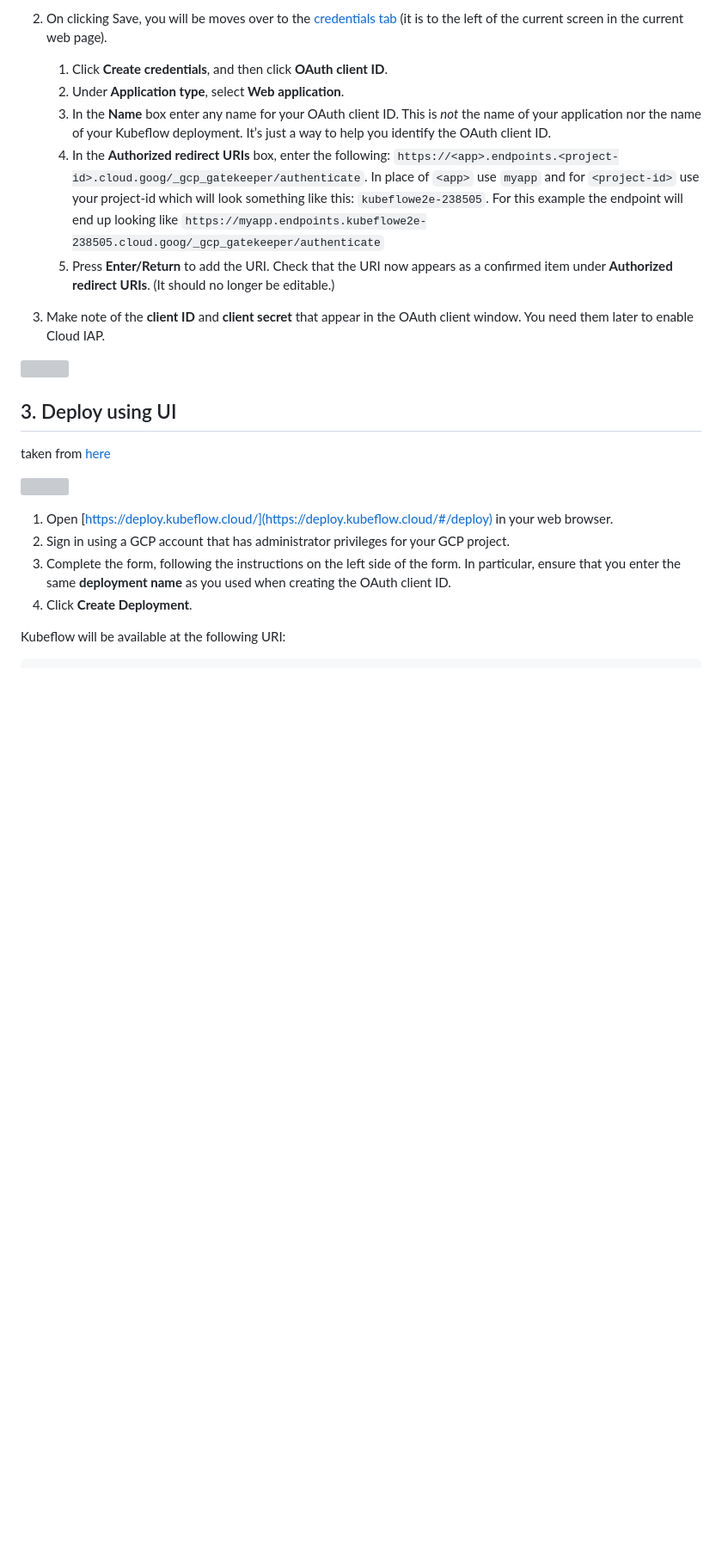
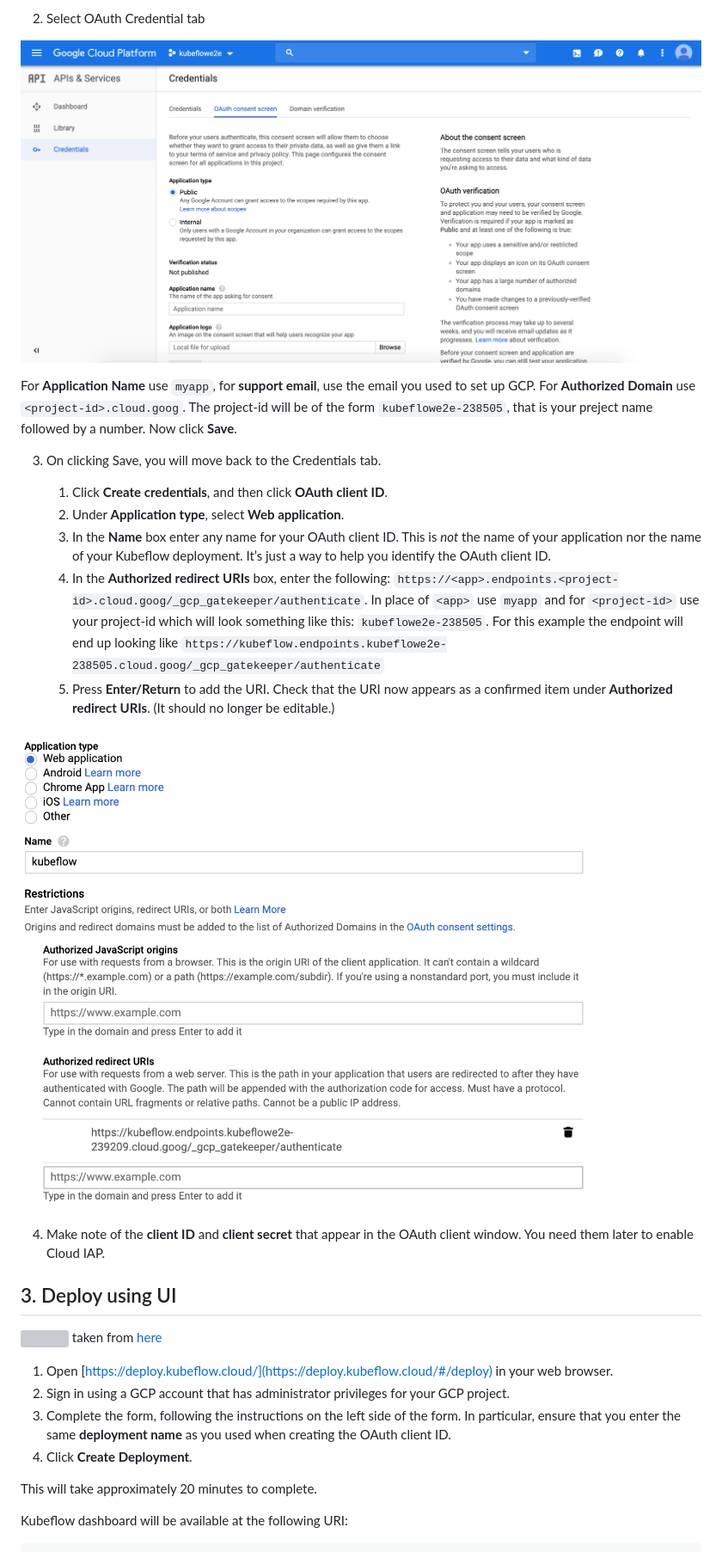
Before and after one commit to rahuldave/ODSCe19-epp, a Markdown page: KubeFlowSetup.md, the part around the change printed below. Shown: that part at 86% size. GitHub-like rendering; pictures changed too: images/oauth-client-id.png (added), images/oauth-menu.png (added); blank space fills up the shorter version; grey boxes are pictures that could not be loaded.

````diff
--- a/KubeFlowSetup.md
+++ b/KubeFlowSetup.md
@@ -24,20 +22,23 @@ The next step is to set up an OAuth Credential to use a [Cloud Identity-Aware Pr
 
-2. On clicking Save, you will be moves over to the [credentials tab](https://console.cloud.google.com/apis/credentials) (it is to the left of the current screen in the current web page).
+2. Select OAuth Credential tab
 
-     1. Click **Create credentials**, and then click **OAuth client ID**.
+![OAuth Credential](./images/oauth-menu.png)
+
+For **Application Name** use `myapp`, for **support email**, use the email you used to set up GCP. For **Authorized Domain** use `<project-id>.cloud.goog`. The project-id will be of the form `kubeflowe2e-238505`, that is your preject name followed by a number. Now click **Save**.
+
+3. On clicking Save, you will move back to the Credentials tab.
+
+   1. Click **Create credentials**, and then click **OAuth client ID**.
    2. Under **Application type**, select **Web application**.
-   3. In the **Name** box enter any name for your OAuth client ID. This is *not* the name of your application nor the name of your Kubeflow deployment. It’s just a way to help you identify the OAuth client ID.
-   4. In the **Authorized redirect URIs** box, enter the following: `https://<app>.endpoints.<project-id>.cloud.goog/_gcp_gatekeeper/authenticate`. In place of `<app>` use `myapp` and for `<project-id>` use your project-id which will look something like this: `kubeflowe2e-238505`. For this example the endpoint will end up looking like `https://myapp.endpoints.kubeflowe2e-238505.cloud.goog/_gcp_gatekeeper/authenticate`
+   3. In the **Name** box enter any name for your OAuth client ID. This is _not_ the name of your application nor the name of your Kubeflow deployment. It’s just a way to help you identify the OAuth client ID.
+   4. In the **Authorized redirect URIs** box, enter the following: `https://<app>.endpoints.<project-id>.cloud.goog/_gcp_gatekeeper/authenticate`. In place of `<app>` use `myapp` and for `<project-id>` use your project-id which will look something like this: `kubeflowe2e-238505`. For this example the endpoint will end up looking like `https://kubeflow.endpoints.kubeflowe2e-238505.cloud.goog/_gcp_gatekeeper/authenticate`
    5. Press **Enter/Return** to add the URI. Check that the URI now appears as a confirmed item under **Authorized redirect URIs**. (It should no longer be editable.)
-3. Make note of the **client ID** and **client secret** that appear in the OAuth client window. You need them later to enable Cloud IAP.
 
+![OAuth Crendital ID](./images/oauth-client-id.png)
 
-![](https://www.kubeflow.org/docs/images/oauth-credential.png)
-
-
+4. Make note of the **client ID** and **client secret** that appear in the OAuth client window. You need them later to enable Cloud IAP.
 
 ## 3. Deploy using UI
 
-
-
+![](images/deploy.kubeflow.cloud.png)
 taken from [here](https://www.kubeflow.org/docs/gke/deploy/deploy-ui/)
@@ -49,6 +48,8 @@ taken from [here](https://www.kubeflow.org/docs/gke/deploy/deploy-ui/)
 3.  Complete the form, following the instructions on the left side of the form. In particular, ensure that you enter the same **deployment name** as you used when creating the OAuth client ID.
 4.  Click **Create Deployment**.
 
-Kubeflow will be available at the following URI:
+This will take approximately 20 minutes to complete.
+
+Kubeflow dashboard will be available at the following URI:
 
 ```
````
Also changed, not shown: other parts of KubeFlowSetup.md (+23 -52 lines), images/credentials-menu.png (added).
